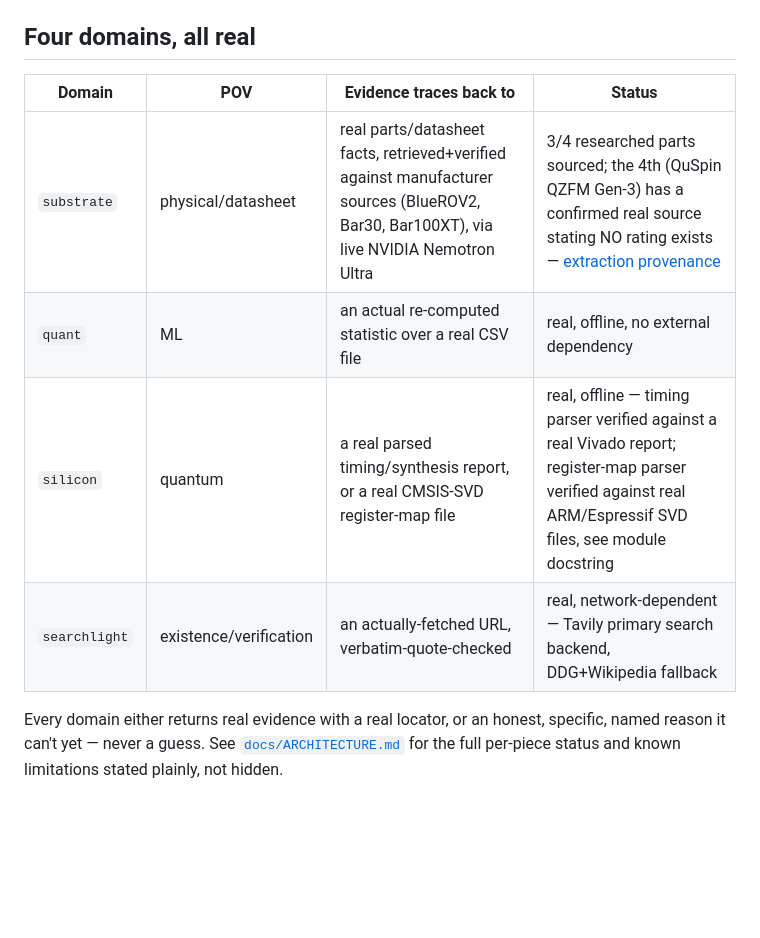
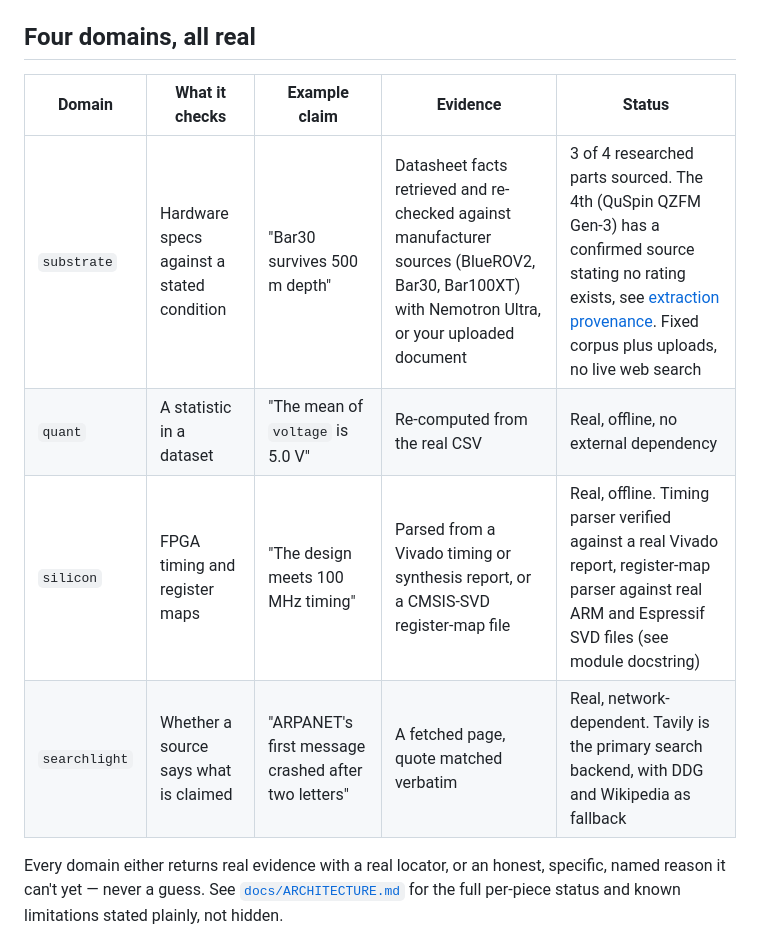
Before and after one commit to cheran-eclipse/anti-cassiopeia, a Markdown page: README.md, the part around one of its changes. GitHub-like rendering; blank space fills up the shorter version.

```diff
--- a/README.md
+++ b/README.md
@@ -71,12 +88,12 @@ FEVER, FActScore, SAFE, RARR, and FacTool.
 
 ## Four domains, all real
 
-| Domain | POV | Evidence traces back to | Status |
-|---|---|---|---|
-| `substrate` | physical/datasheet | real parts/datasheet facts, retrieved+verified against manufacturer sources (BlueROV2, Bar30, Bar100XT), via live NVIDIA Nemotron Ultra | 3/4 researched parts sourced; the 4th (QuSpin QZFM Gen-3) has a confirmed real source stating NO rating exists — [extraction provenance](docs/extracted/constellation-robotics-seed.md) |
-| `quant` | ML | an actual re-computed statistic over a real CSV file | real, offline, no external dependency |
-| `silicon` | quantum | a real parsed timing/synthesis report, or a real CMSIS-SVD register-map file | real, offline — timing parser verified against a real Vivado report; register-map parser verified against real ARM/Espressif SVD files, see module docstring |
-| `searchlight` | existence/verification | an actually-fetched URL, verbatim-quote-checked | real, network-dependent — Tavily primary search backend, DDG+Wikipedia fallback |
+| Domain | What it checks | Example claim | Evidence | Status |
+|---|---|---|---|---|
+| `substrate` | Hardware specs against a stated condition | "Bar30 survives 500 m depth" | Datasheet facts retrieved and re-checked against manufacturer sources (BlueROV2, Bar30, Bar100XT) with Nemotron Ultra, or your uploaded document | 3 of 4 researched parts sourced. The 4th (QuSpin QZFM Gen-3) has a confirmed source stating no rating exists, see [extraction provenance](docs/extracted/constellation-robotics-seed.md). Fixed corpus plus uploads, no live web search |
+| `quant` | A statistic in a dataset | "The mean of `voltage` is 5.0 V" | Re-computed from the real CSV | Real, offline, no external dependency |
+| `silicon` | FPGA timing and register maps | "The design meets 100 MHz timing" | Parsed from a Vivado timing or synthesis report, or a CMSIS-SVD register-map file | Real, offline. Timing parser verified against a real Vivado report, register-map parser against real ARM and Espressif SVD files (see module docstring) |
+| `searchlight` | Whether a source says what is claimed | "ARPANET's first message crashed after two letters" | A fetched page, quote matched verbatim | Real, network-dependent. Tavily is the primary search backend, with DDG and Wikipedia as fallback |
 
 Every domain either returns real evidence with a real locator, or an
 honest, specific, named reason it can't yet — never a guess. See
```
Also changed, not shown: other parts of README.md (+90 -39 lines).
